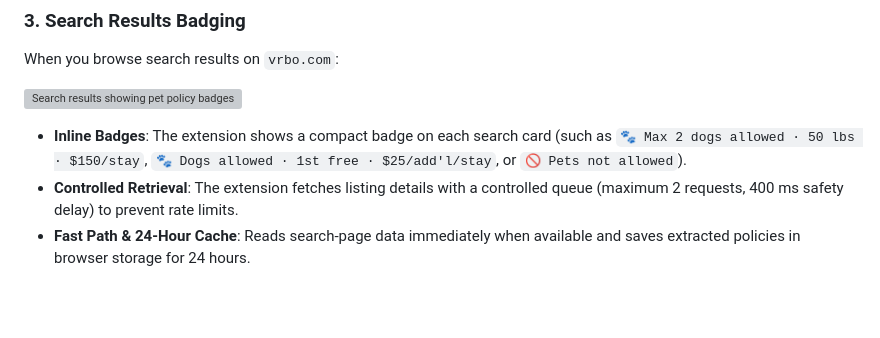
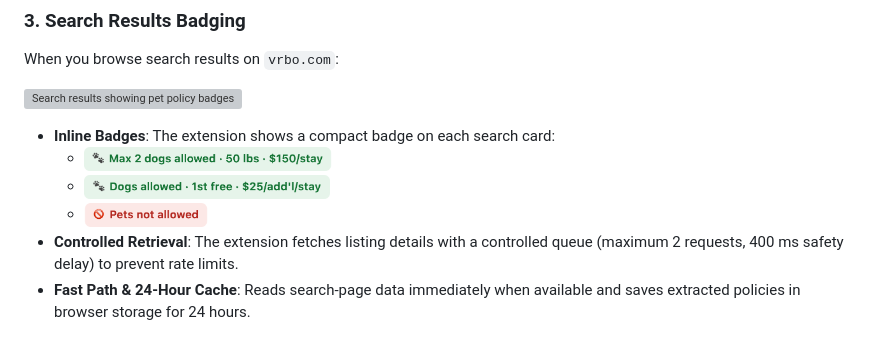
Before and after one commit to curdriceaurora/vrbo-dog-friendly, a Markdown page: README.md, the part around the change. GitHub-like rendering; pictures changed too: docs/badge-dogs-allowed-tiered.png (added), docs/badge-max-2-dogs.png (added), docs/badge-pets-not-allowed.png (added); blank space fills up the shorter version; grey boxes are pictures that could not be loaded.

Commit message:
docs: render and include high-resolution search badge visual assets

```diff
--- a/README.md
+++ b/README.md
@@ -80,7 +80,10 @@ When you browse search results on `vrbo.com`:
 
 ![Search results showing pet policy badges](docs/search-badge.gif)
 
-- **Inline Badges**: The extension shows a compact badge on each search card (such as `🐾 Max 2 dogs allowed · 50 lbs · $150/stay`, `🐾 Dogs allowed · 1st free · $25/add'l/stay`, or `🚫 Pets not allowed`).
+- **Inline Badges**: The extension shows a compact badge on each search card:
+  - <img src="docs/badge-max-2-dogs.png" alt="Max 2 dogs allowed · 50 lbs · $150/stay" height="24">
+  - <img src="docs/badge-dogs-allowed-tiered.png" alt="Dogs allowed · 1st free · $25/add'l/stay" height="24">
+  - <img src="docs/badge-pets-not-allowed.png" alt="Pets not allowed" height="24">
 - **Controlled Retrieval**: The extension fetches listing details with a controlled queue (maximum 2 requests, 400 ms safety delay) to prevent rate limits.
 - **Fast Path & 24-Hour Cache**: Reads search-page data immediately when available and saves extracted policies in browser storage for 24 hours.
 
```
Also changed, not shown: docs/search-badge-examples.png (added), 1 other file.
